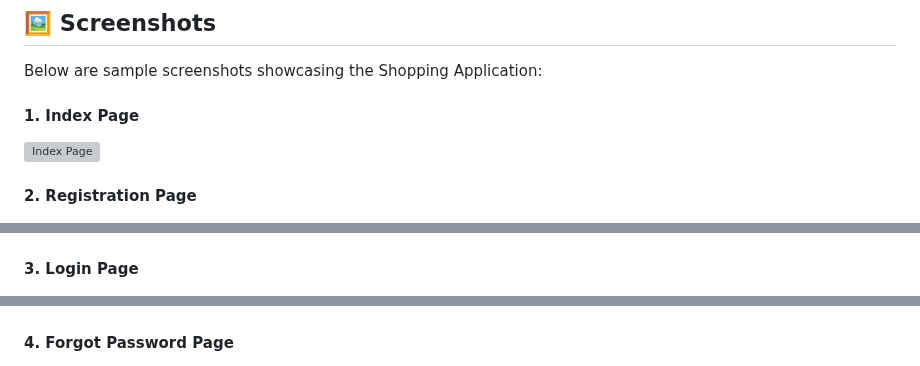
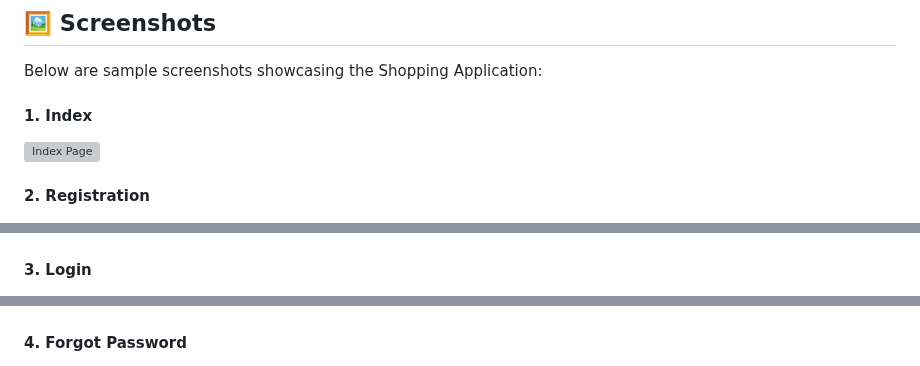
Before and after one commit to surusivaji/OnlineBookStore, a Markdown page: README.md, 3 parts joined by grey strips. Rendered like a GitHub page; grey boxes are pictures that could not be loaded.

```diff
--- a/README.md
+++ b/README.md
@@ -131,11 +131,11 @@ mvn spring-boot:run
 ## 🖼️ Screenshots
 <p>Below are sample screenshots showcasing the Shopping Application:</p>
 <div>
-  <h4>1. Index Page</h4>
+  <h4>1. Index</h4>
   <img src="index.png" alt="Index Page" width="80%">
-  <h4>2. Registration Page</h4>
+  <h4>2. Registration</h4>
   <img src="registeration.png" alt="User Registration Page" width="80%">
-   <h4>3. Login Page</h4>
+   <h4>3. Login</h4>
   <img src="login.png" alt="User Login Page" width="80%">
-   <h4>4. Forgot Password Page</h4>
+   <h4>4. Forgot Password</h4>
   <img src="forgotpassword.png" alt="Forgot Password Page" Page" width="80%">
```
Also changed, not shown: other parts of README.md (+80 -3 lines).
